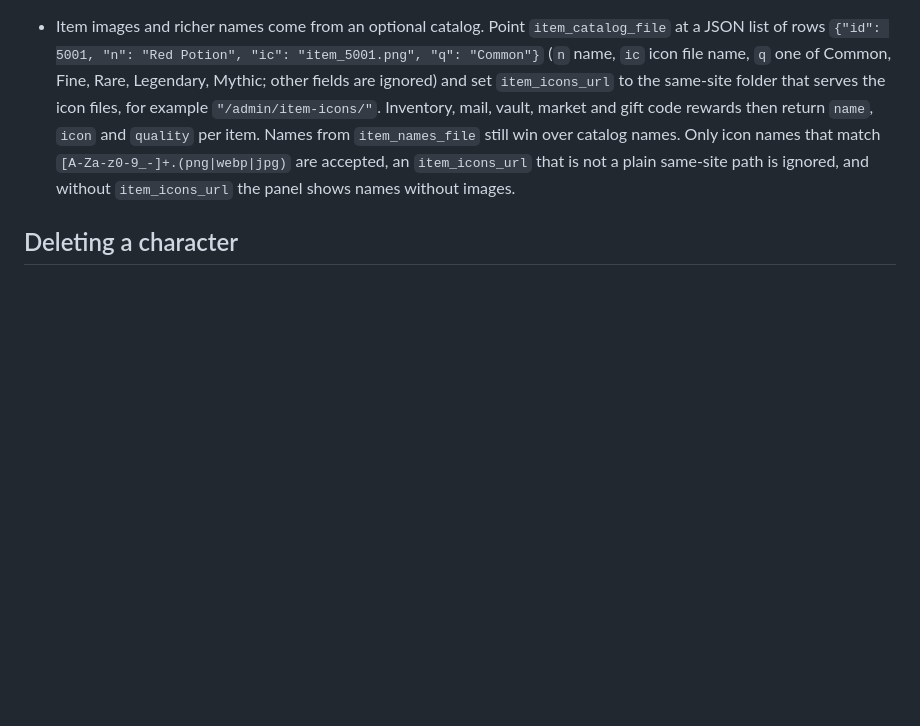
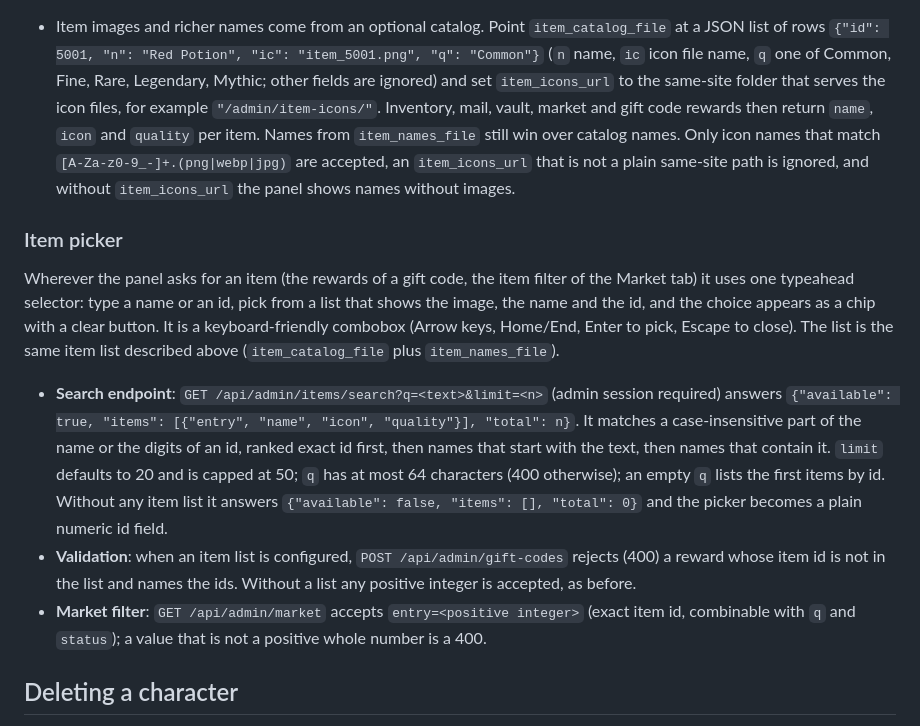
Before and after one commit to soyerno/ro3-cpanel, a Markdown page: README.md, the part around the change. GitHub-like rendering; blank space fills up the shorter version.

```diff
--- a/README.md
+++ b/README.md
@@ -140,6 +140,14 @@ Each character card in the account sheet has a **Ver inventario** button that li
 
 - Item images and richer names come from an optional catalog. Point `item_catalog_file` at a JSON list of rows `{"id": 5001, "n": "Red Potion", "ic": "item_5001.png", "q": "Common"}` (`n` name, `ic` icon file name, `q` one of Common, Fine, Rare, Legendary, Mythic; other fields are ignored) and set `item_icons_url` to the same-site folder that serves the icon files, for example `"/admin/item-icons/"`. Inventory, mail, vault, market and gift code rewards then return `name`, `icon` and `quality` per item. Names from `item_names_file` still win over catalog names. Only icon names that match `[A-Za-z0-9_-]+.(png|webp|jpg)` are accepted, an `item_icons_url` that is not a plain same-site path is ignored, and without `item_icons_url` the panel shows names without images.
 
+### Item picker
+
+Wherever the panel asks for an item (the rewards of a gift code, the item filter of the Market tab) it uses one typeahead selector: type a name or an id, pick from a list that shows the image, the name and the id, and the choice appears as a chip with a clear button. It is a keyboard-friendly combobox (Arrow keys, Home/End, Enter to pick, Escape to close). The list is the same item list described above (`item_catalog_file` plus `item_names_file`).
+
+- **Search endpoint**: `GET /api/admin/items/search?q=<text>&limit=<n>` (admin session required) answers `{"available": true, "items": [{"entry", "name", "icon", "quality"}], "total": n}`. It matches a case-insensitive part of the name or the digits of an id, ranked exact id first, then names that start with the text, then names that contain it. `limit` defaults to 20 and is capped at 50; `q` has at most 64 characters (400 otherwise); an empty `q` lists the first items by id. Without any item list it answers `{"available": false, "items": [], "total": 0}` and the picker becomes a plain numeric id field.
+- **Validation**: when an item list is configured, `POST /api/admin/gift-codes` rejects (400) a reward whose item id is not in the list and names the ids. Without a list any positive integer is accepted, as before.
+- **Market filter**: `GET /api/admin/market` accepts `entry=<positive integer>` (exact item id, combinable with `q` and `status`); a value that is not a positive whole number is a 400.
+
 ## Deleting a character
 
 `POST /api/admin/characters/delete` with `{"role_id": 123, "confirm_name": "<exact character name>"}` does a logical delete (`role.deleted_time`), the same delete the account delete uses; the rows stay in the database. It is hardened on purpose:
```
Also changed, not shown: README.es.md (+8 -0 lines).
